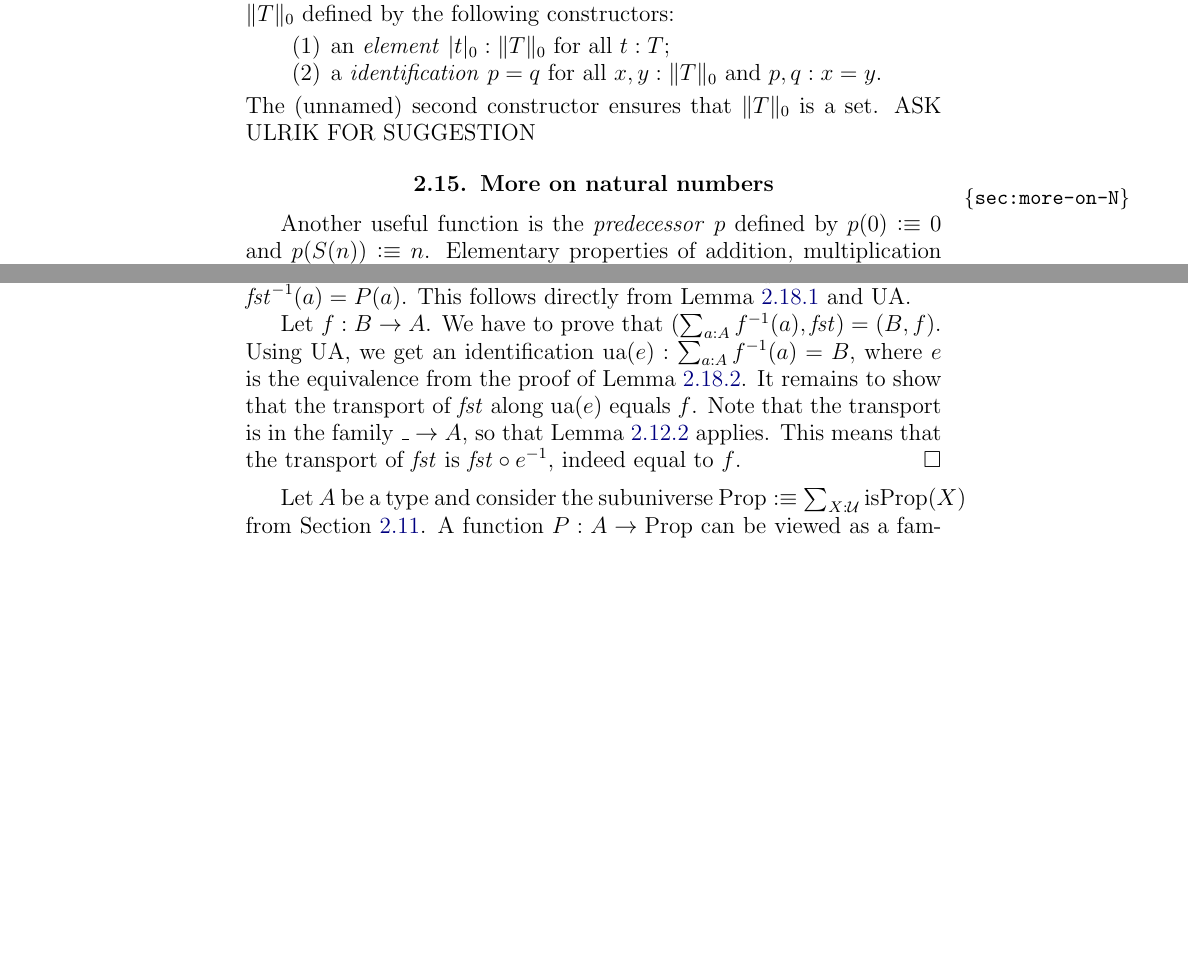
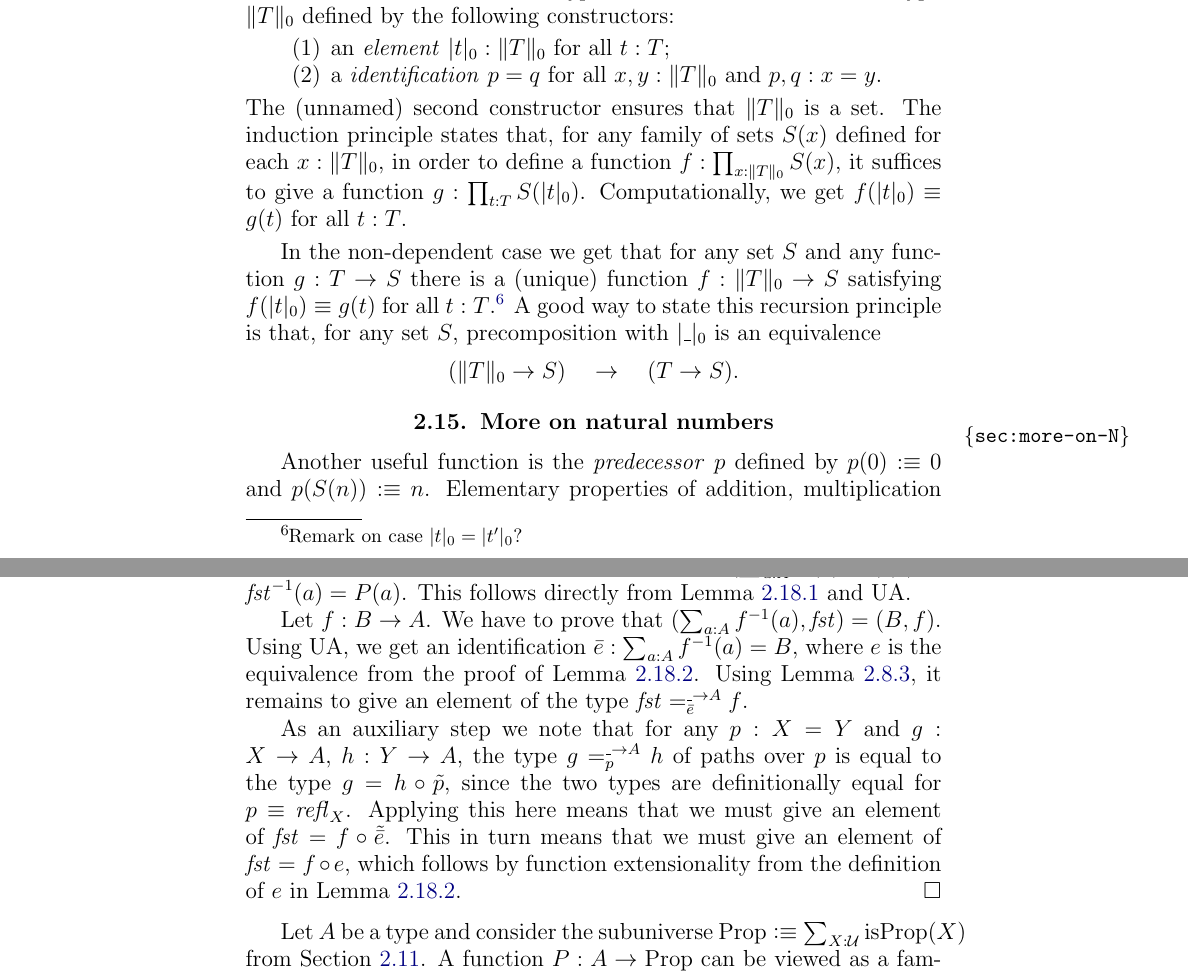
Before and after one commit to UniMath/SymmetryBook, a LaTeX thesis (book.tex, which reads intro-uf.tex): two parts of pages 39 and 46 of 191 before the commit and two parts of pages 39 and 46 of 193 after it, joined at a grey line, cut so that both start at the same text, the shorter picture padded with empty space. Compiled offline with pdfLaTeX.

Commit message:
set truncation + lem:typefamiliesandfibrations

```diff
--- a/intro-uf.tex
+++ b/intro-uf.tex
@@ -1499,15 +1499,22 @@ is a type  $\Trunc{T}_0$ defined by the following constructors:
 \item a \emph{identification} $p=q$ for all $x,y:\Trunc{T}_0$ and $p,q: x=y$.
 \end{enumerate}
 The (unnamed) second constructor ensures that $\Trunc{T}_0$ is a
-set. ASK ULRIK FOR SUGGESTION
-%for any family of sets $S(x)$ defined for each $x:\Trunc{T}_0$,
-%in order to prove $\prod_{x:\Trunc{T}_0} S(x)$,
-%it suffices to prove $\prod_{t:T} S(\trunc{t}_0)$. In other
-%words, in order to define a function $f:\prod_{x:\Trunc{T}} P(x)$,
-%it suffices to give a function $g: \prod_{t:T} P(\trunc{t})$.
-%Computationally, we get $f(\trunc{t})\jdeq g(t)$ for all $t:T$.
-\end{definition}
-
+set. The induction principle states that,
+for any family of sets $S(x)$ defined for each $x:\Trunc{T}_0$,
+in order to define a function $f:\prod_{x:\Trunc{T}_0} S(x)$,
+it suffices to give a function $g: \prod_{t:T} S(\trunc{t}_0)$.
+Computationally, we get $f(\trunc{t}_0)\jdeq g(t)$ for all $t:T$.
+\end{definition}
+
+In the non-dependent case we get that for any set $S$ and
+any function $g: T\to S$ there is a (unique) function $f:\Trunc{T}_0\to S$
+satisfying $f(\trunc{t}_0)\jdeq g(t)$ for all $t:T$.\footnote{%
+Remark on case $\trunc{t}_0 = \trunc{t'}_0$?}
+A good way to state this recursion principle is that,
+for any set $S$, precomposition with $\trunc{\_}_0$ is an equivalence
+\[
+(\Trunc{T}_0 \to S) \quad \to \quad (T \to S).
+\]
 
 \section{More on natural numbers}
 \label{sec:more-on-N}
@@ -1955,12 +1962,19 @@ This follows directly from \cref{lem:fst-fiber(a)=B(a)} and UA.
 
 Let $f: B\to A$. We have to prove that $(\sum_{a:A} f^{-1}(a), \fst)=(B,f)$.
 Using UA, we get an identification
-$\ua(e) : \sum_{a:A} f^{-1}(a) = B$, where $e$ is the equivalence
-from the proof of \cref{lem:sum-of-fibers}. It remains
-to show that the transport of $\fst$ along $\ua(e)$ equals $f$.
-Note that the transport is in the family $\_\to A$, so that
-\cref{lem:trp-in-function-type} applies. This means that
-the transport of $\fst$ is ${\fst} \circ {e^{-1}}$, indeed equal to $f$.
+$\etop{e} : \sum_{a:A} f^{-1}(a) = B$, where $e$ is the equivalence
+from the proof of \cref{lem:sum-of-fibers}. Using \cref{lem:isEq-pair=},
+it remains to give an element of the type $\pathover{\fst}{\_\to A}{\etop{e}}{f}$.
+
+As an auxiliary step we note that for any $p: X=Y$ and $g:X\to A$,
+$h:Y\to A$, the type $\pathover{g}{\_\to A}{p}{h}$ of paths over $p$
+is equal to the type $g = h\circ{\ptoe{p}}$, since the two
+types are definitionally equal for $p\jdeq\refl{X}$.
+Applying this here means that we must give an element of
+$\fst = f\circ{\ptoe{\etop{e}}}$. This in turn means that
+we must give an element of $\fst = f\circ e$,
+which follows by function extensionality from the definition
+of $e$ in \cref{lem:sum-of-fibers}.
 \end{proof}
 
 Let $A$ be a type and consider the subuniverse
```
Also changed, not shown: intro-uf.tex (2 more changed lines).
